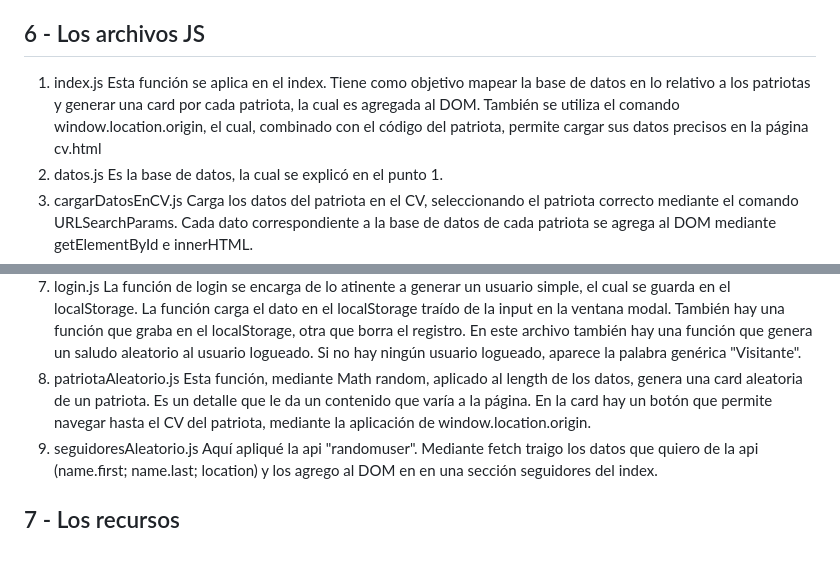
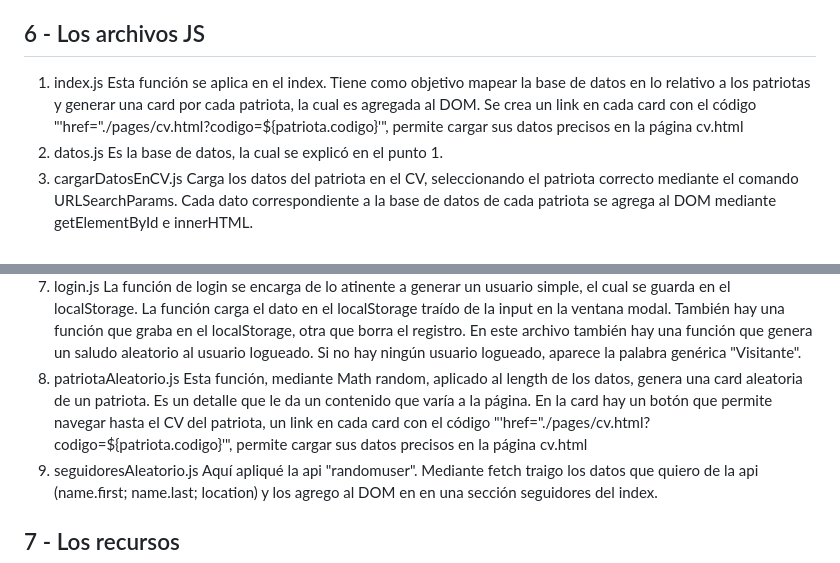
Before and after one commit to mauprograma/patriotastucuman, a Markdown page: README.md, 2 parts joined by grey strips. Rendered like a GitHub page.

Commit message:
ajustando archivo Readme

```diff
--- a/README.md
+++ b/README.md
@@ -61,7 +61,7 @@ Este archivo css contiene el apartado de estilo del spinner, el cual es aplicado
 
 ## 6 - Los archivos JS
 1. index.js
-Esta función se aplica en el index. Tiene como objetivo mapear la base de datos en lo relativo a los patriotas y generar una card por cada patriota, la cual es agregada al DOM. También se utiliza el comando window.location.origin, el cual, combinado con el código del patriota, permite cargar sus datos precisos en la página cv.html
+Esta función se aplica en el index. Tiene como objetivo mapear la base de datos en lo relativo a los patriotas y generar una card por cada patriota, la cual es agregada al DOM. Se crea un link en cada card con el código  "'href="./pages/cv.html?codigo=${patriota.codigo}'", permite cargar sus datos precisos en la página cv.html
 2. datos.js
 Es la base de datos, la cual se explicó en el punto 1.
 3. cargarDatosEnCV.js
@@ -75,7 +75,7 @@ Es la función encargada de cambiar el "href" dentro de la etiqueta "link" en el
 7. login.js
 La función de login se encarga de lo atinente a generar un usuario simple, el cual se guarda en el localStorage. La función carga el dato en el localStorage traído de la input en la ventana modal. También hay una función que graba en el localStorage, otra que borra el registro. En este archivo también hay una función que genera un saludo aleatorio al usuario logueado. Si no hay ningún usuario logueado, aparece la palabra genérica "Visitante".
 8. patriotaAleatorio.js
-Esta función, mediante Math random, aplicado al length de los datos, genera una card aleatoria de un patriota. Es un detalle que le da un contenido que varía a la página. En la card hay un botón que permite navegar hasta el CV del patriota, mediante la aplicación de window.location.origin.
+Esta función, mediante Math random, aplicado al length de los datos, genera una card aleatoria de un patriota. Es un detalle que le da un contenido que varía a la página. En la card hay un botón que permite navegar hasta el CV del patriota, un link en cada card con el código  "'href="./pages/cv.html?codigo=${patriota.codigo}'", permite cargar sus datos precisos en la página cv.html
 9. seguidoresAleatorio.js
 Aquí apliqué la api "randomuser". Mediante fetch traigo los datos que quiero de la api (name.first; name.last; location) y los agrego al DOM en en una sección seguidores del index.
 
```
